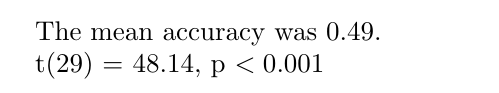
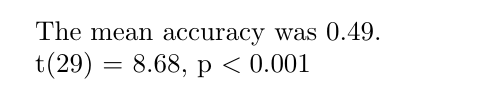
Before and after one commit to kristin-sy/projectasp, a LaTeX document (main.tex, which reads outputs/ttest.tex): part of the page, cut so that both start at the same text. Compiled offline with pdfLaTeX.

Commit message:
output p=

```diff
--- a/outputs/ttest.tex
+++ b/outputs/ttest.tex
@@ -1 +1 @@
-t(29) = 48.14, p $< 0.001$
+t(29) = 8.68, p $< 0.001$
```
Also changed, not shown: outputs/histogram.pdf, 1 other file.
